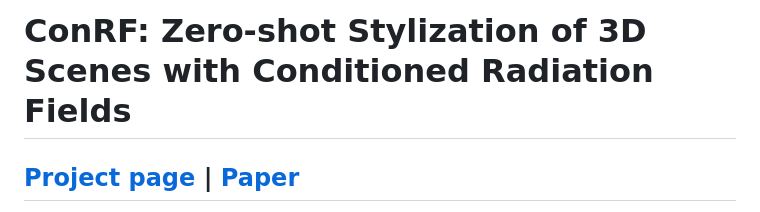
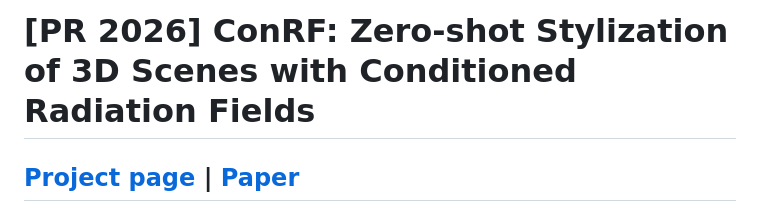
Before and after one commit to xingy038/ConRF, a Markdown page: README.md, the part around the change. Drawn GitHub-style.

Commit message:
Update project title in README.md

```diff
--- a/README.md
+++ b/README.md
@@ -1,4 +1,4 @@
-# ConRF: Zero-shot Stylization of 3D Scenes with Conditioned Radiation Fields
+# [PR 2026] ConRF: Zero-shot Stylization of 3D Scenes with Conditioned Radiation Fields
 ## [Project page](https://xingy038.github.io/ConRF/) |  [Paper](https://arxiv.org/pdf/2402.01950)
 
 This repository contains a pytorch implementation for the paper: [ConRF: Zero-shot Stylization of 3D Scenes with Conditioned Radiation Fields](https://arxiv.org/pdf/2402.01950).
```
